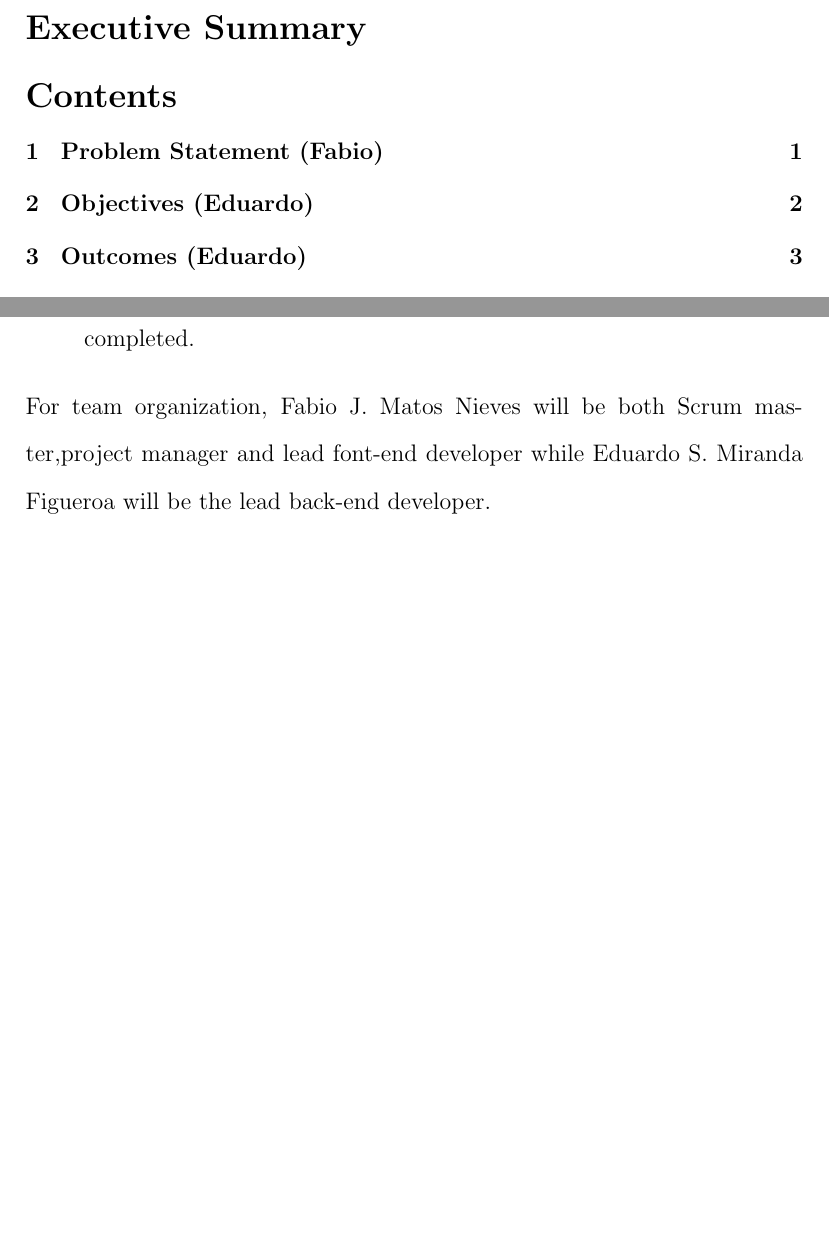
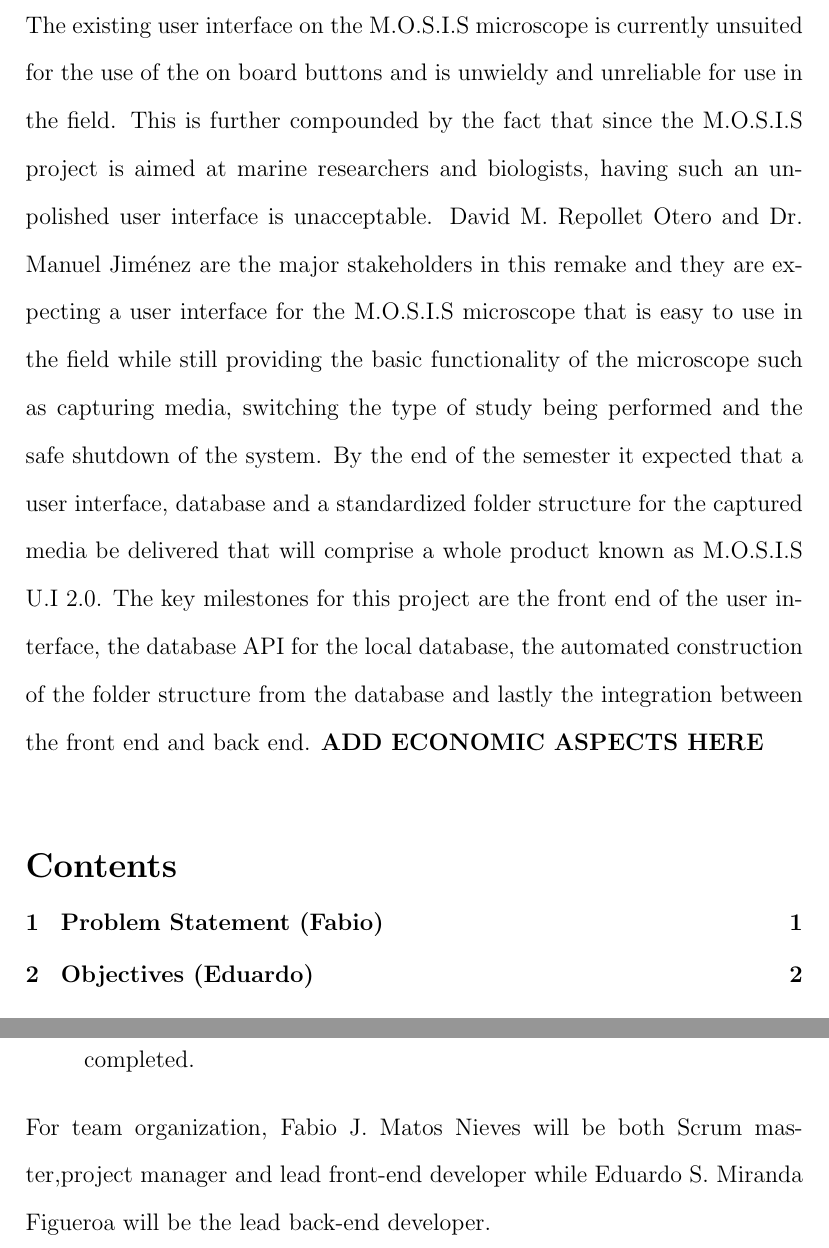
Before and after one commit to fabiomatos999/M.O.S.I.S, a LaTeX document (Proposal Report/proposal_report.tex, which reads Proposal Report/Executive Summary/Executive Summary.tex, Proposal Report/Methodology and Team Orginization/Methodology and Team Orginization.tex): two parts of pages 2 and 7 of 17 before the commit and two parts of pages 2 and 8 of 18 after it, joined at a grey line, cut at the place of the change, the shorter picture padded with empty space. Compiled offline with pdfLaTeX.

Commit message:
Start executive summary and fix type

```diff
--- a/Proposal Report/Executive Summary/Executive Summary.tex
+++ b/Proposal Report/Executive Summary/Executive Summary.tex
@@ -1 +1,2 @@
  \section*{Executive Summary}
+ The existing user interface on the M.O.S.I.S microscope is currently unsuited for the use of the on board buttons and is unwieldy and unreliable for use in the field. This is further compounded by the fact that since the M.O.S.I.S project is aimed at marine researchers and biologists, having such an unpolished user interface is unacceptable. David M. Repollet Otero and Dr. Manuel Jiménez are the major stakeholders in this remake and they are expecting a user interface for the M.O.S.I.S microscope that is easy to use in the field while still providing the basic functionality of the microscope such as capturing media, switching the type of study being performed and the safe shutdown of the system. By the end of the semester it expected that a user interface, database and a standardized folder structure for the captured media be delivered that will comprise a whole product known as M.O.S.I.S U.I  2.0. The key milestones for this project are the front end of the user interface, the database API for the local database, the automated construction of the folder structure from the database and lastly the integration between the front end and back end. \textbf{ADD ECONOMIC ASPECTS HERE}
--- a/Proposal Report/Methodology and Team Orginization/Methodology and Team Orginization.tex
+++ b/Proposal Report/Methodology and Team Orginization/Methodology and Team Orginization.tex
@@ -25,4 +25,4 @@
  \item The feedback is incorporated into either a new sprint item or address into the next sprint.
  \item Repeat steps 2-6 until all items from the sprint backlog have been completed.
  \end{enumerate}
- For team organization, Fabio J. Matos Nieves will be both Scrum master,project manager and lead font-end developer while Eduardo S. Miranda Figueroa will be the lead back-end developer.
+ For team organization, Fabio J. Matos Nieves will be both Scrum master,project manager and lead front-end developer while Eduardo S. Miranda Figueroa will be the lead back-end developer.
```
Also changed, not shown: Proposal Report/proposal_report.tex (+3 -1 lines).
